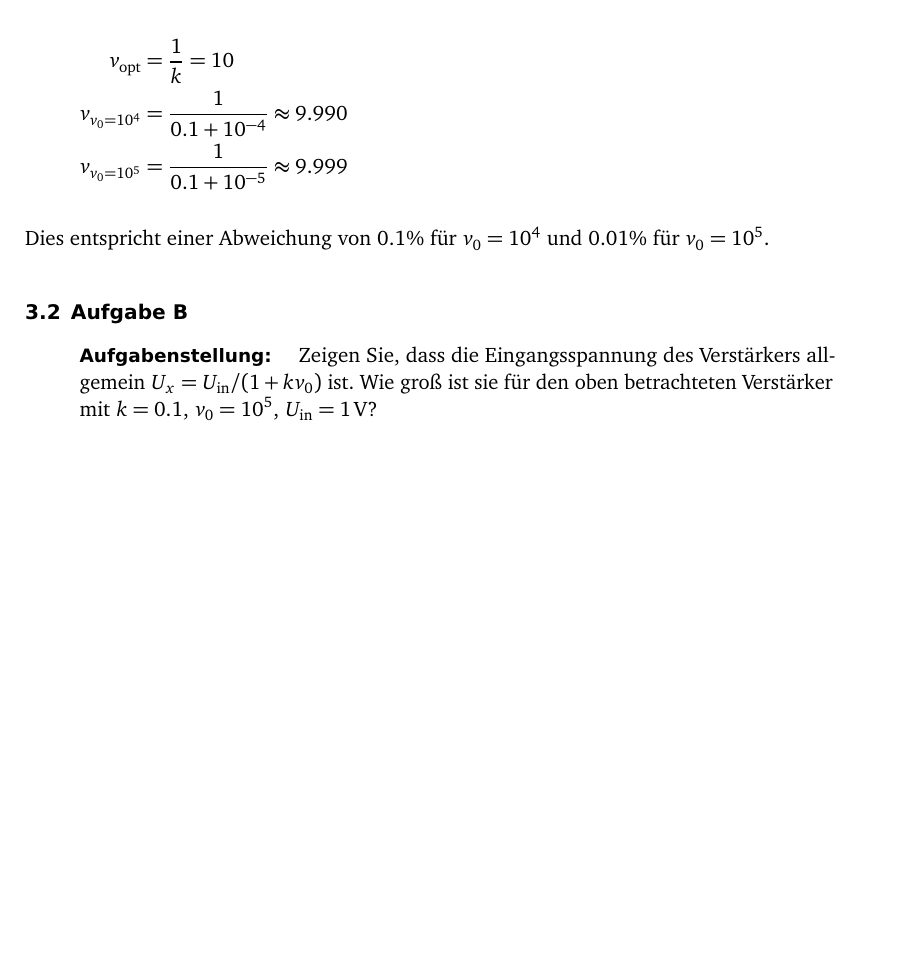
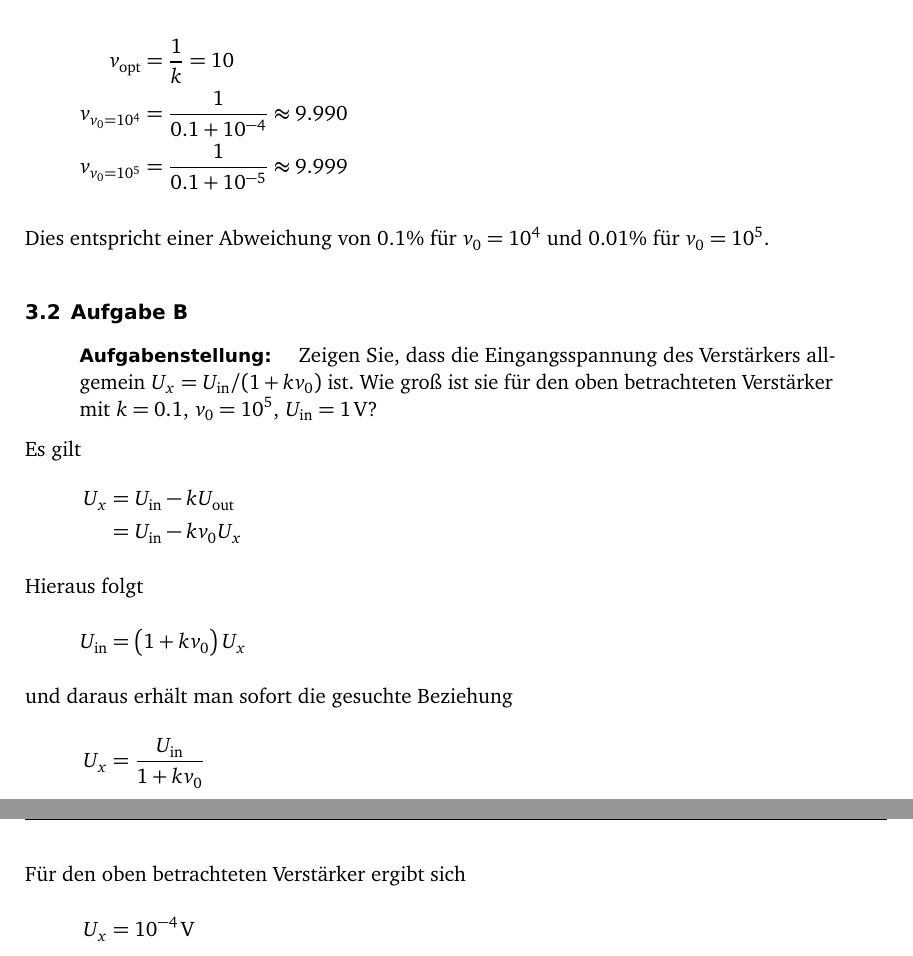
Before and after one commit to martin-ueding/physik313-Protokolle, a LaTeX document (Template_5.tex): part of page 3 of 3 before the commit and two parts of pages 3 and 4 of 4 after it, the two joined at a grey line, cut so that both start at the same text, the shorter picture padded with empty space. Compiled offline with pdfLaTeX; an older LaTeX class or package is replaced by its successor.

Commit message:
Aufgabe B gelöst

```diff
--- a/Template_5.tex
+++ b/Template_5.tex
@@ -117,7 +117,17 @@ $v_0 = 10^5$.
     Verstärker mit $k = 0.1$, $v_0 = 10^5$, $\Uin = \SI 1{\volt}$?
 \end{problem}
 
-
+Es gilt
+\begin{align*}
+    U_x &= \Uin - k\Uout \\
+        &= \Uin - kv_0U_x
+    \intertext{Hieraus folgt}
+    \Uin &= \del{1+kv_0}U_x
+    \intertext{und daraus erhält man sofort die gesuchte Beziehung}
+    U_x &= \frac {\Uin}{1+kv_0}
+    \intertext{Für den oben betrachteten Verstärker ergibt sich}
+    U_x &= \SI{e-4}{\volt}
+\end{align*}
 
 %%%%%%%%%%%%%%%%%%%%%%%%%%%%%%%%%%%%%%%%%%%%%%%%%%%%%%%%%%%%%%%%%%%%%%%%%%%%%%%
 %                                  Literatur                                  %
```
